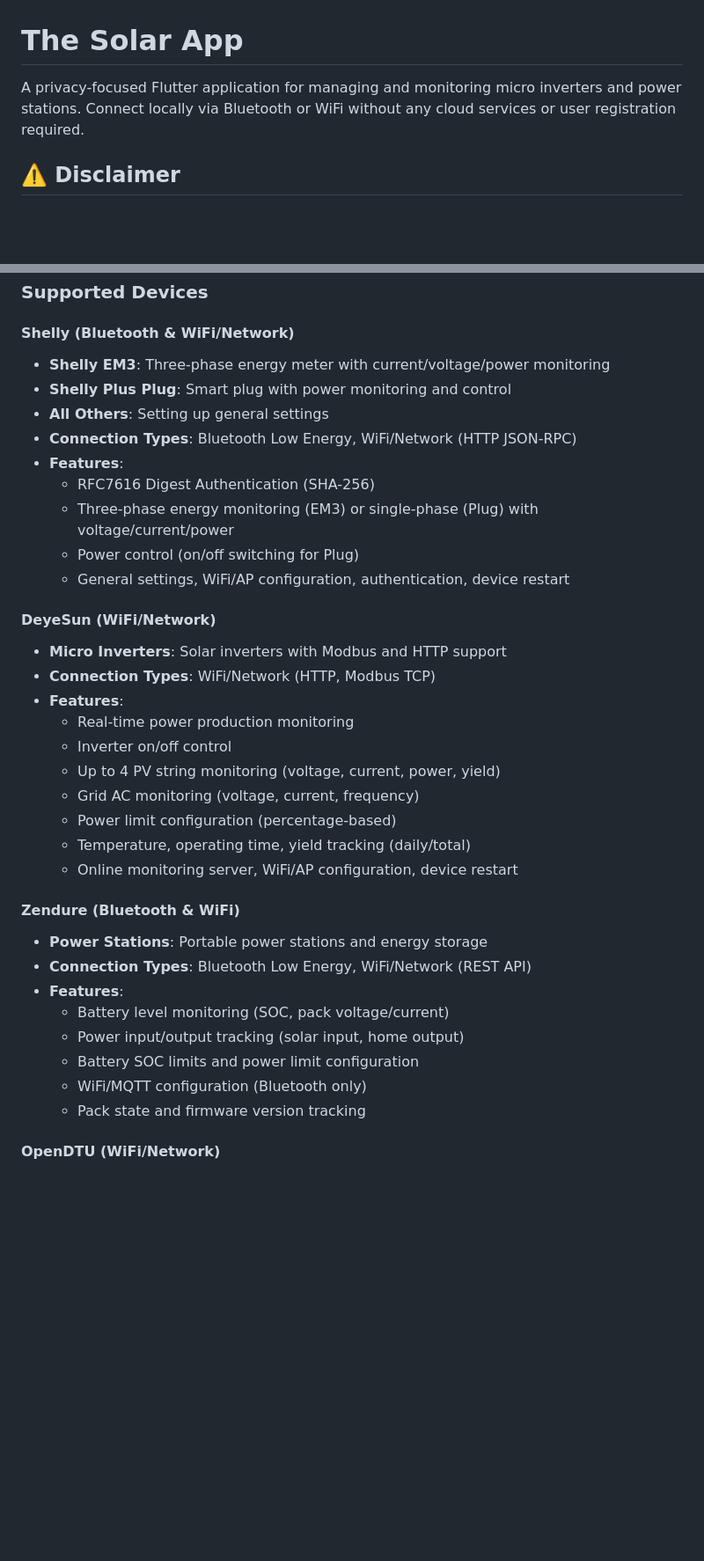
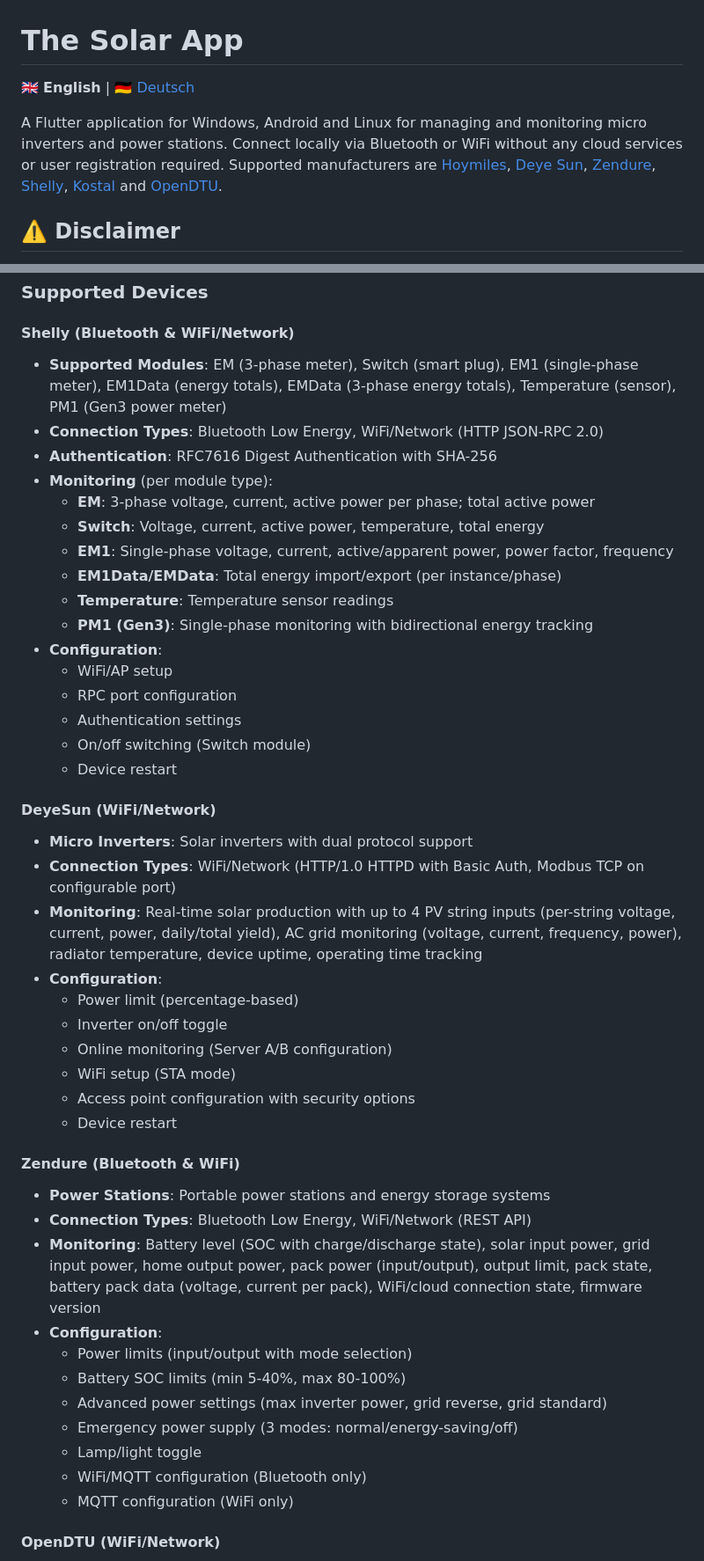
Before and after one commit to tost11/the-solar-app, a Markdown page: README.md, 2 parts joined by grey strips. Shown at 88% size. Drawn GitHub-style; blank space fills up the shorter version.

```diff
--- a/README.md
+++ b/README.md
@@ -1,7 +1,10 @@
 # The Solar App
 
-A privacy-focused Flutter application for managing and monitoring micro inverters and power stations.
+🇬🇧 **English** | [🇩🇪 Deutsch](README_DE.md)
+
+A Flutter application for Windows, Android and Linux for managing and monitoring micro inverters and power stations.
 Connect locally via Bluetooth or WiFi without any cloud services or user registration required.
+Supported manufacturers are [Hoymiles](#hoymiles-wifinetwork), [Deye Sun](#deyesun-wifinetwork), [Zendure](#zendure-bluetooth--wifi), [Shelly](#shelly-bluetooth--wifinetwork), [Kostal](#kostal-wifinetwork) and [OpenDTU](#opendtu-wifinetwork).
 
 ## ⚠️ Disclaimer
 
@@ -46,36 +49,46 @@ Some screenshots to get an idea of what the app looks like:
 ### Supported Devices
 
 #### Shelly (Bluetooth & WiFi/Network)
-- **Shelly EM3**: Three-phase energy meter with current/voltage/power monitoring
-- **Shelly Plus Plug**: Smart plug with power monitoring and control
-- **All Others**: Setting up general settings
-- **Connection Types**: Bluetooth Low Energy, WiFi/Network (HTTP JSON-RPC)
-- **Features**:
-  - RFC7616 Digest Authentication (SHA-256)
-  - Three-phase energy monitoring (EM3) or single-phase (Plug) with voltage/current/power
-  - Power control (on/off switching for Plug)
-  - General settings, WiFi/AP configuration, authentication, device restart
+- **Supported Modules**: EM (3-phase meter), Switch (smart plug), EM1 (single-phase meter), EM1Data (energy totals), EMData (3-phase energy totals), Temperature (sensor), PM1 (Gen3 power meter)
+- **Connection Types**: Bluetooth Low Energy, WiFi/Network (HTTP JSON-RPC 2.0)
+- **Authentication**: RFC7616 Digest Authentication with SHA-256
+- **Monitoring** (per module type):
+  - **EM**: 3-phase voltage, current, active power per phase; total active power
+  - **Switch**: Voltage, current, active power, temperature, total energy
+  - **EM1**: Single-phase voltage, current, active/apparent power, power factor, frequency
+  - **EM1Data/EMData**: Total energy import/export (per instance/phase)
+  - **Temperature**: Temperature sensor readings
+  - **PM1 (Gen3)**: Single-phase monitoring with bidirectional energy tracking
+- **Configuration**:
+  - WiFi/AP setup
+  - RPC port configuration
+  - Authentication settings
+  - On/off switching (Switch module)
+  - Device restart
 
 #### DeyeSun (WiFi/Network)
-- **Micro Inverters**: Solar inverters with Modbus and HTTP support
-- **Connection Types**: WiFi/Network (HTTP, Modbus TCP)
-- **Features**:
-  - Real-time power production monitoring
-  - Inverter on/off control
-  - Up to 4 PV string monitoring (voltage, current, power, yield)
-  - Grid AC monitoring (voltage, current, frequency)
-  - Power limit configuration (percentage-based)
-  - Temperature, operating time, yield tracking (daily/total)
-  - Online monitoring server, WiFi/AP configuration, device restart
+- **Micro Inverters**: Solar inverters with dual protocol support
+- **Connection Types**: WiFi/Network (HTTP/1.0 HTTPD with Basic Auth, Modbus TCP on configurable port)
+- **Monitoring**: Real-time solar production with up to 4 PV string inputs (per-string voltage, current, power, daily/total yield), AC grid monitoring (voltage, current, frequency, power), radiator temperature, device uptime, operating time tracking
+- **Configuration**:
+  - Power limit (percentage-based)
+  - Inverter on/off toggle
+  - Online monitoring (Server A/B configuration)
+  - WiFi setup (STA mode)
+  - Access point configuration with security options
+  - Device restart
 
 #### Zendure (Bluetooth & WiFi)
-- **Power Stations**: Portable power stations and energy storage
+- **Power Stations**: Portable power stations and energy storage systems
 - **Connection Types**: Bluetooth Low Energy, WiFi/Network (REST API)
-- **Features**:
-  - Battery level monitoring (SOC, pack voltage/current)
-  - Power input/output tracking (solar input, home output)
-  - Battery SOC limits and power limit configuration
+- **Monitoring**: Battery level (SOC with charge/discharge state), solar input power, grid input power, home output power, pack power (input/output), output limit, pack state, battery pack data (voltage, current per pack), WiFi/cloud connection state, firmware version
+- **Configuration**:
+  - Power limits (input/output with mode selection)
+  - Battery SOC limits (min 5-40%, max 80-100%)
+  - Advanced power settings (max inverter power, grid reverse, grid standard)
+  - Emergency power supply (3 modes: normal/energy-saving/off)
+  - Lamp/light toggle
   - WiFi/MQTT configuration (Bluetooth only)
-  - Pack state and firmware version tracking
+  - MQTT configuration (WiFi only)
 
 #### OpenDTU (WiFi/Network)
```
Also changed, not shown: other parts of README.md (+35 -27 lines), README_DE.md (added, +368 -0 lines).
